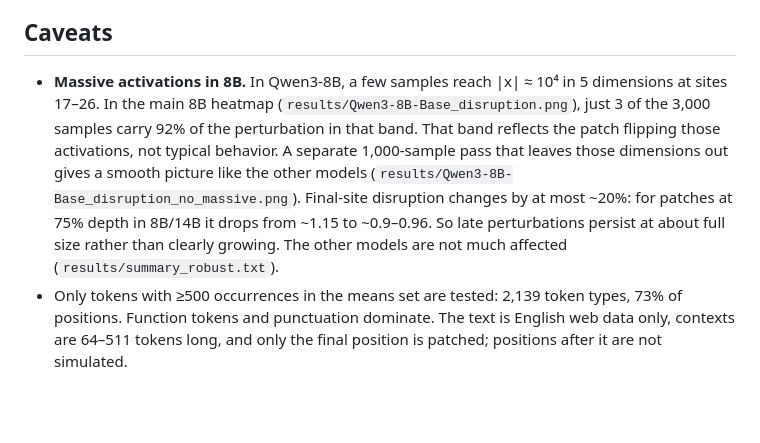
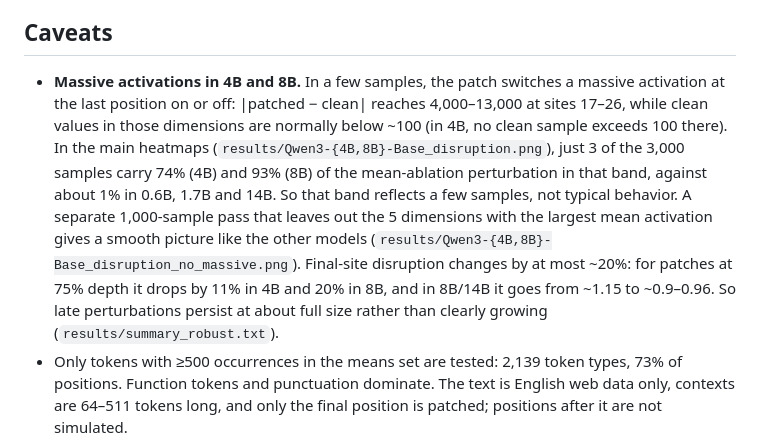
Before and after one commit to syvb/act-experiments, a Markdown page: RESULTS.md, the part around one of its changes. Rendered like a GitHub page; blank space fills up the shorter version.

```diff
--- a/RESULTS.md
+++ b/RESULTS.md
@@ -55,13 +82,16 @@ not re-gathered.
 
 ## Caveats
 
-- **Massive activations in 8B.** In Qwen3-8B, a few samples reach |x| ≈ 10⁴ in 5 dimensions at sites 17–26. In the
-  main 8B heatmap (`results/Qwen3-8B-Base_disruption.png`), just 3 of the 3,000 samples carry 92% of the
-  perturbation in that band. That band reflects the patch flipping those activations, not typical behavior. A
-  separate 1,000-sample pass that leaves those dimensions out gives a smooth picture like the other models
-  (`results/Qwen3-8B-Base_disruption_no_massive.png`). Final-site disruption changes by at most ~20%: for patches at
-  75% depth in 8B/14B it drops from ~1.15 to ~0.9–0.96. So late perturbations persist at about full size rather than
-  clearly growing. The other models are not much affected (`results/summary_robust.txt`).
+- **Massive activations in 4B and 8B.** In a few samples, the patch switches a massive activation at the last
+  position on or off: |patched − clean| reaches 4,000–13,000 at sites 17–26, while clean values in those dimensions
+  are normally below ~100 (in 4B, no clean sample exceeds 100 there). In the main heatmaps
+  (`results/Qwen3-{4B,8B}-Base_disruption.png`), just 3 of the 3,000 samples carry 74% (4B) and 93% (8B) of the
+  mean-ablation perturbation in that band, against about 1% in 0.6B, 1.7B and 14B. So that band reflects a few
+  samples, not typical behavior. A separate 1,000-sample pass that leaves out the 5 dimensions with the largest mean
+  activation gives a smooth picture like the other models (`results/Qwen3-{4B,8B}-Base_disruption_no_massive.png`).
+  Final-site disruption changes by at most ~20%: for patches at 75% depth it drops by 11% in 4B and 20% in 8B, and in
+  8B/14B it goes from ~1.15 to ~0.9–0.96. So late perturbations persist at about full size rather than clearly
+  growing (`results/summary_robust.txt`).
 - Only tokens with ≥500 occurrences in the means set are tested: 2,139 token types, 73% of positions. Function
   tokens and punctuation dominate. The text is English web data only, contexts are 64–511 tokens long, and only the
   final position is patched; positions after it are not simulated.
```
Also changed, not shown: other parts of RESULTS.md (+27 -0 lines), results/Qwen3-4B-Base_disruption_no_massive.png (added).
